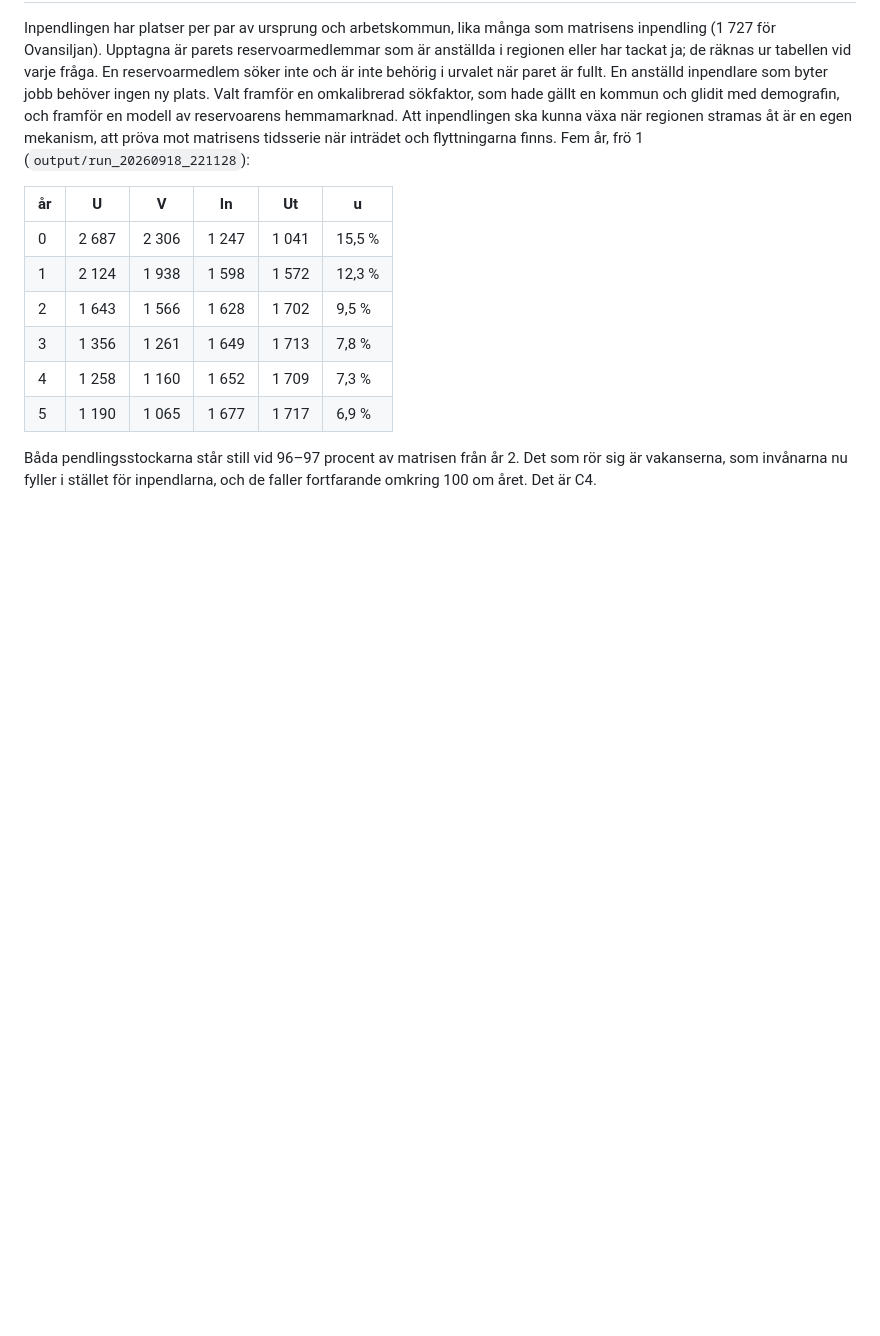
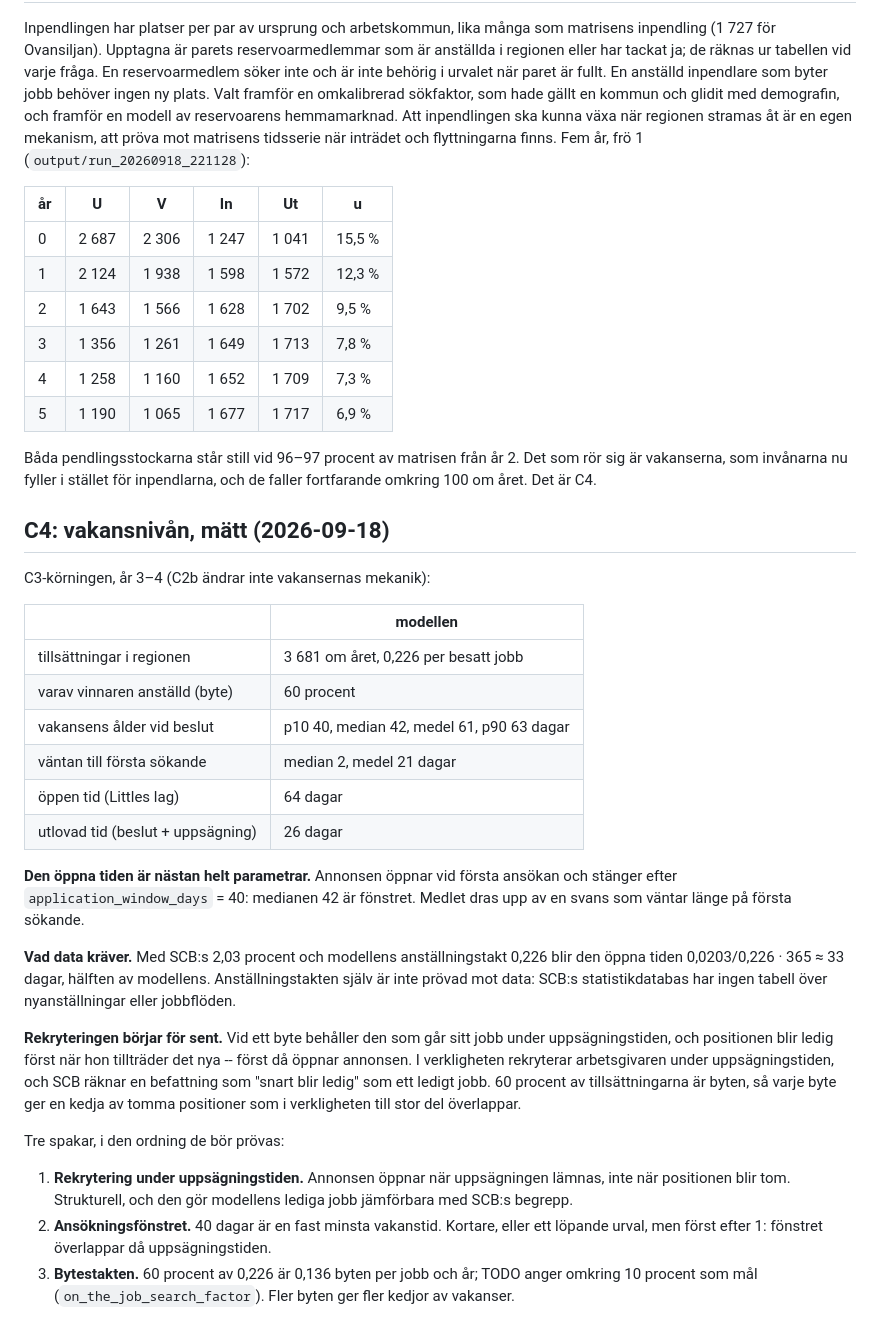
Before and after one commit to JoakimStorck/worm, a Markdown page: docs/stockarna.md, the part around the change. Drawn GitHub-style; blank space fills up the shorter version.

Commit message:
C4 mätt: vakansernas öppna tid är ansökningsfönstret, och rekryteringen börjar för sent
Mätning, ingen ändring av modellen (docs/stockarna.md, "C4: vakansnivån,
mätt"). C3-körningen, år 3-4: 3 681 tillsättningar om året, 0,226 per
besatt jobb, 60 procent byten. Vakansens ålder vid beslut har medianen 42
dagar, och 40 av dem är application_window_days; medlet 61 dras upp av en
svans som väntar på första sökande. Littles lag ger 64 dagars öppen tid.

SCB:s 2,03 procent kräver med samma anställningstakt omkring 33 dagar.
Anställningstakten själv går inte att pröva ur statistikdatabasen, som
saknar tabeller över nyanställningar och jobbflöden.

Den strukturella skillnaden: vid ett byte blir den gamla positionen ledig
först när den som går tillträder sitt nya jobb, och först då öppnar
annonsen. I verkligheten rekryterar arbetsgivaren under uppsägningstiden,
och SCB räknar en befattning som snart blir ledig som ett ledigt jobb.

Tre spakar i den ordning de bör prövas: rekrytering under
uppsägningstiden, ansökningsfönstret, bytestakten. Ingen är byggd.

Co-Authored-By: Claude Opus 5 (1M context) <noreply@anthropic.com>

```diff
--- a/docs/stockarna.md
+++ b/docs/stockarna.md
@@ -246,3 +246,43 @@ inträdet och flyttningarna finns. Fem år, frö 1 (`output/run_20260918_221128`
 Båda pendlingsstockarna står still vid 96–97 procent av matrisen från år 2.
 Det som rör sig är vakanserna, som invånarna nu fyller i stället för
 inpendlarna, och de faller fortfarande omkring 100 om året. Det är C4.
+
+## C4: vakansnivån, mätt (2026-09-18)
+
+C3-körningen, år 3–4 (C2b ändrar inte vakansernas mekanik):
+
+| | modellen |
+|---|---|
+| tillsättningar i regionen | 3 681 om året, 0,226 per besatt jobb |
+| varav vinnaren anställd (byte) | 60 procent |
+| vakansens ålder vid beslut | p10 40, median 42, medel 61, p90 63 dagar |
+| väntan till första sökande | median 2, medel 21 dagar |
+| öppen tid (Littles lag) | 64 dagar |
+| utlovad tid (beslut + uppsägning) | 26 dagar |
+
+**Den öppna tiden är nästan helt parametrar.** Annonsen öppnar vid första
+ansökan och stänger efter `application_window_days` = 40: medianen 42 är
+fönstret. Medlet dras upp av en svans som väntar länge på första sökande.
+
+**Vad data kräver.** Med SCB:s 2,03 procent och modellens anställningstakt
+0,226 blir den öppna tiden 0,0203/0,226 · 365 ≈ 33 dagar, hälften av
+modellens. Anställningstakten själv är inte prövad mot data: SCB:s
+statistikdatabas har ingen tabell över nyanställningar eller jobbflöden.
+
+**Rekryteringen börjar för sent.** Vid ett byte behåller den som går sitt jobb
+under uppsägningstiden, och positionen blir ledig först när hon tillträder
+det nya -- först då öppnar annonsen. I verkligheten rekryterar arbetsgivaren
+under uppsägningstiden, och SCB räknar en befattning som "snart blir ledig"
+som ett ledigt jobb. 60 procent av tillsättningarna är byten, så varje byte
+ger en kedja av tomma positioner som i verkligheten till stor del överlappar.
+
+Tre spakar, i den ordning de bör prövas:
+1. **Rekrytering under uppsägningstiden.** Annonsen öppnar när uppsägningen
+   lämnas, inte när positionen blir tom. Strukturell, och den gör modellens
+   lediga jobb jämförbara med SCB:s begrepp.
+2. **Ansökningsfönstret.** 40 dagar är en fast minsta vakanstid. Kortare, eller
+   ett löpande urval, men först efter 1: fönstret överlappar då
+   uppsägningstiden.
+3. **Bytestakten.** 60 procent av 0,226 är 0,136 byten per jobb och år; TODO
+   anger omkring 10 procent som mål (`on_the_job_search_factor`). Fler byten
+   ger fler kedjor av vakanser.
```
